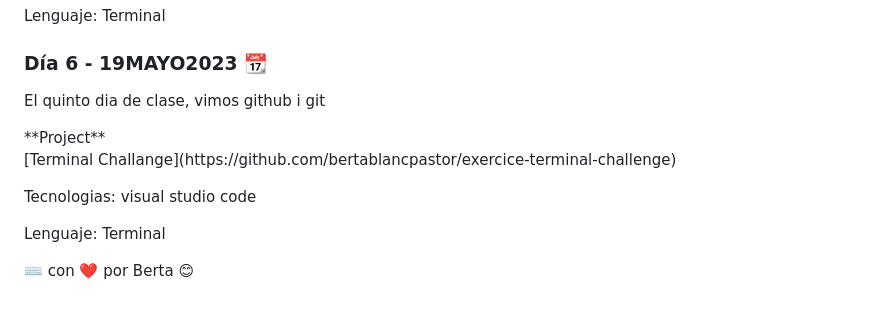
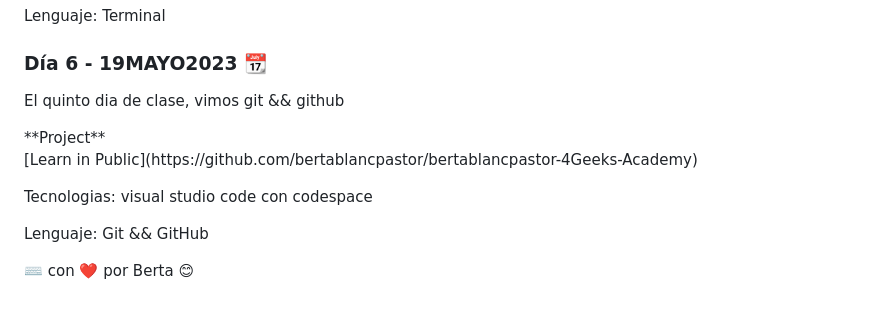
Before and after one commit to bertablancpastor/teoria-4geeksAcademy, a Markdown page: README.md, the part around the change. GitHub-like rendering.

Commit message:
Readme actualizado 19052023

```diff
--- a/README.md
+++ b/README.md
@@ -58,11 +58,11 @@
 <p>Lenguaje: Terminal</p>
 
 ### Día 6 - 19MAYO2023 📆
-<p>El quinto dia de clase, vimos github i git</p>
+<p>El quinto dia de clase, vimos git && github</p>
 **Project**
-<p>[Terminal Challange](https://github.com/bertablancpastor/exercice-terminal-challenge)</p>
-<p>Tecnologias: visual studio code</p>
-<p>Lenguaje: Terminal</p>
+<p>[Learn in Public](https://github.com/bertablancpastor/bertablancpastor-4Geeks-Academy)</p>
+<p>Tecnologias: visual studio code con codespace</p>
+<p>Lenguaje: Git && GitHub</p>
 
 
 
```
